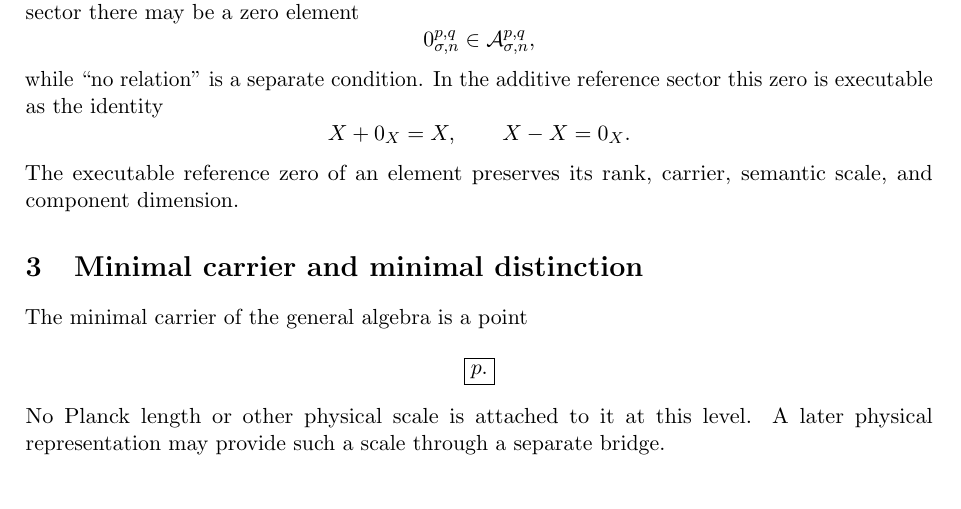
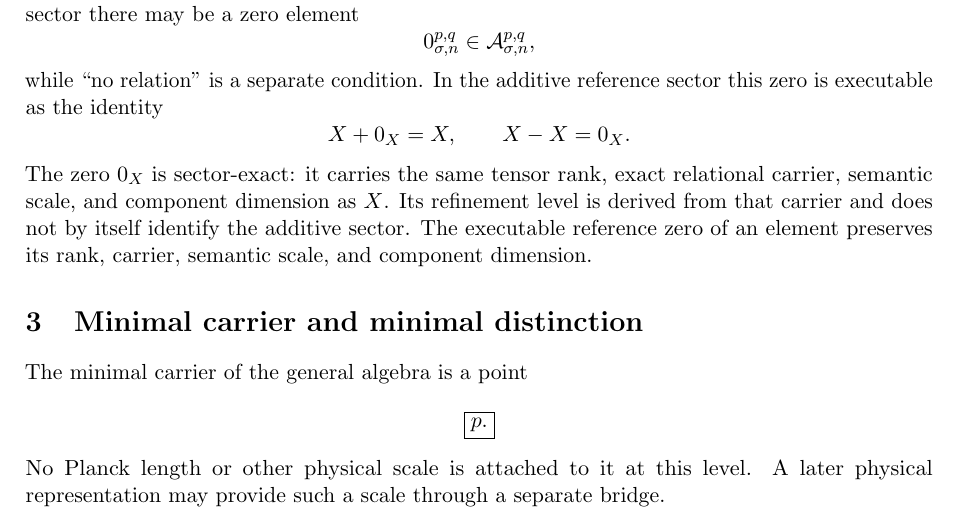
Before and after one commit to AdrianLipa90/Relational-Dynamic-State-Space, a LaTeX paper (monograph/main.tex): part of page 2 of 12, cut so that both start at the same text, the shorter picture padded with empty space. Compiled offline with pdfLaTeX.

Commit message:
docs: specify exact typed zero sector

```diff
--- a/monograph/main.tex
+++ b/monograph/main.tex
@@ -101,6 +101,10 @@ X+0_X=X,
 \qquad
 X-X=0_X.
 \]
+The zero \(0_X\) is sector-exact: it carries the same tensor rank, exact
+relational carrier, semantic scale, and component dimension as \(X\).
+Its refinement level is derived from that carrier and does not by itself
+identify the additive sector.
 The executable reference zero of an element preserves its rank, carrier,
 semantic scale, and component dimension.
 
```
